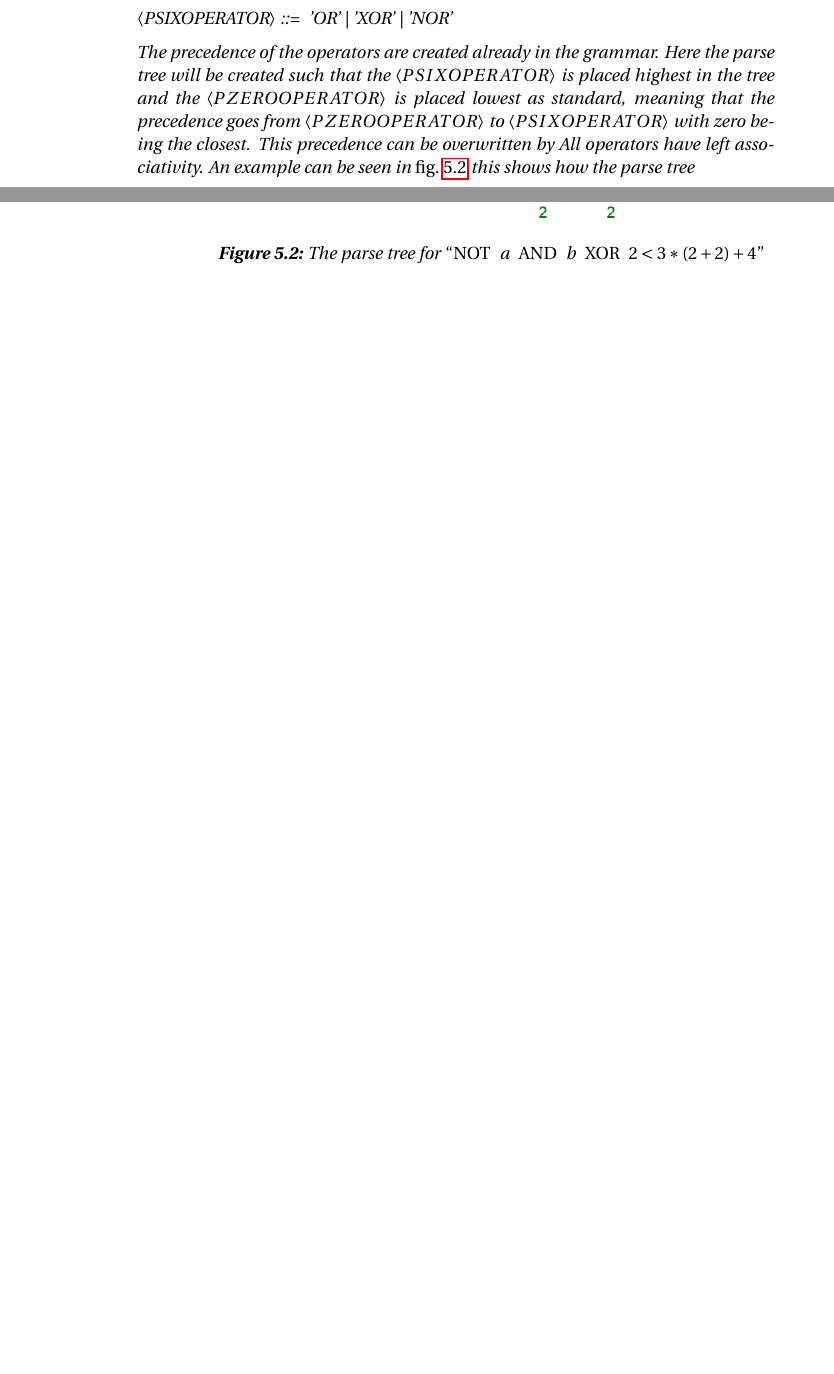
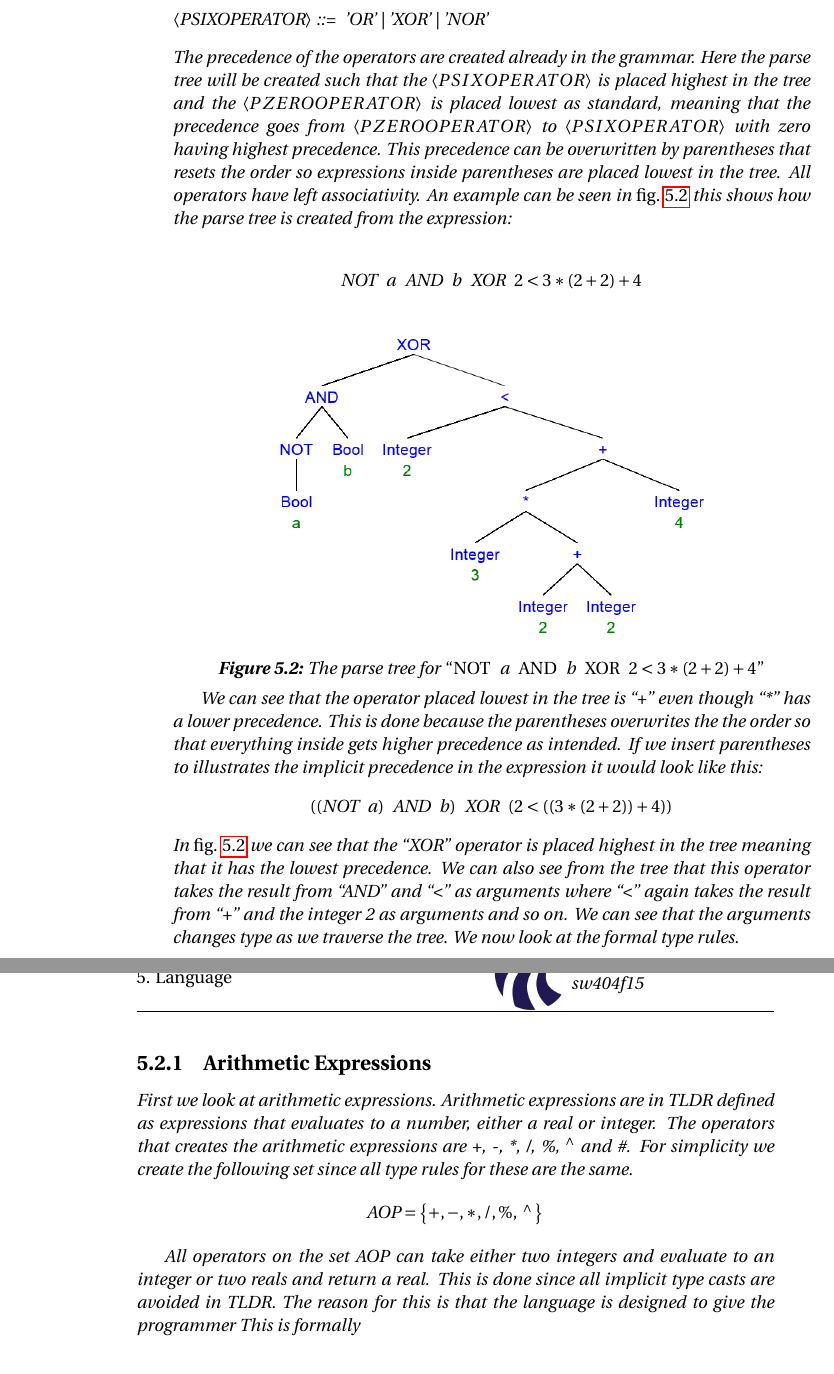
Before and after one commit to simonvandel/TLDR, a LaTeX thesis (Report/master.tex, which reads Report/Design/Expressions/expressions.tex): two parts of pages 46 and 47 of 83 before the commit and two parts of pages 47 and 48 of 85 after it, joined at a grey line, cut so that both start at the same text, the shorter picture padded with empty space. Compiled offline with pdfLaTeX.

Commit message:
Expressions in the languagu

```diff
--- a/Report/Design/Expressions/expressions.tex
+++ b/Report/Design/Expressions/expressions.tex
@@ -41,11 +41,32 @@ First we look at the mathematical operators that can combine expressions.
 
 <PSIXOPERATOR> ::= 'OR' | 'XOR' | 'NOR'
 \end{grammar}
-The precedence of the operators are created already in the grammar. Here the parse tree will be created such that the $\braket{PSIXOPERATOR}$ is placed highest in the tree and the $\braket{PZEROOPERATOR}$ is placed lowest as standard, meaning that the precedence goes from $\braket{PZEROOPERATOR}$ to $\braket{PSIXOPERATOR}$ with zero being the closest. This precedence can be overwritten by  All operators have left associativity. An example can be seen in \cref{precidenceExamples} this shows how the parse tree
+The precedence of the operators are created already in the grammar. Here the parse tree will be created such that the $\braket{PSIXOPERATOR}$ is placed highest in the tree and the $\braket{PZEROOPERATOR}$ is placed lowest as standard, meaning that the precedence goes from $\braket{PZEROOPERATOR}$ to $\braket{PSIXOPERATOR}$ with zero having highest precedence. This precedence can be overwritten by parentheses that resets the order so expressions inside parentheses are placed lowest in the tree. All operators have left associativity. An example can be seen in \cref{precedenceExamples} this shows how the parse tree is created from the expression: \\
+\begin{center}
+$\Tnot a \Tand b \Txor 2 < 3 * (2 + 2) + 4$
+\end{center}
 
-\begin{figure}[htbp]
+\begin{figure}[h]
 \centering
 \includegraphics[width=0.7\textwidth]{Design/Expressions/precidenceExamples.png}
 \caption{The parse tree for \textnormal{\enquote{$\Tnot a \Tand b \Txor 2 < 3 * (2 + 2) + 4$}}} %[XOR [AND [NOT [Bool a]][Bool b]] [< [Integer 2] [+ [* [Integer 3] [+ [Integer 2] [Integer 2]]] [Integer 4]]]]
-\label{precidenceExamples}
+\label{precedenceExamples}
 \end{figure}
+
+We can see that the operator placed lowest in the tree is \enquote{+} even though \enquote{*} has a lower precedence. This is done because the parentheses overwrites the the order so that everything inside gets higher precedence as intended. If we insert parentheses to illustrates the implicit precedence in the expression it would look like this:
+\begin{center}
+$((\Tnot a) \Tand b) \Txor (2 < ((3 * (2 + 2)) + 4))$
+\end{center}
+In \cref{precedenceExamples} we can see that the \enquote{XOR} operator is placed highest in the tree meaning that it has the lowest precedence. We can also see from the tree that this operator takes the result from \enquote{AND} and \enquote{<} as arguments where \enquote{<} again takes the result from \enquote{+} and the integer 2 as arguments and so on. We can see that the arguments changes type as we traverse the tree. We now look at the formal type rules.
+
+\subsection{Arithmetic Expressions}
+
+First we look at arithmetic expressions. Arithmetic expressions are in TLDR defined as expressions that evaluates to a number, either a real or integer. The operators that creates the arithmetic expressions are +, -, *, /, \%, $\Tpot$ and \#. For simplicity we create the following set since all type rules for these are the same.
+
+\begin{center}
+$\Taop = \left\{ {+, -, *, /, \%, \; \Tpot \;} \right\}$
+\end{center}
+
+All operators on the set AOP can take either two integers and evaluate to an integer or two reals and return a real. This is done since all implicit type casts are avoided in TLDR. The reason for this is that the language is designed to give the programmer  This is formally
+
+\begin{align*}
@@ -52,3 +97,32 @@ The precedence of the operators are created already in the grammar. Here the par
+\begin{align*}
+&\inference[$\text{BOOL}_{\Tbaop-\Tint,\Tint}$]{\Tenv e_1 : \Tint &
+                       \Tenv e_2 : \Tint}
+                    {\Tenv e_1 \mathbin{\text{op}} e_2 : \Tbool}, \text{op} \in \Tbaop
+%%%%%%%%%%%%%%%%%%%%%%%%%%%%%%%%%%%%%%%%%%%%%%%%%%%%%%%%%%%%%%%%%%%%%%%%%%%%%%%%%%%%%%%%
+\\\\
+&\inference[$\text{BOOL}_{\Tbaop-\Treal,\Treal}$]{\Tenv e_1 : \Treal &
+                       \Tenv e_2 : \Treal}
+                    {\Tenv e_1 \mathbin{\text{op}} e_2 : \Tbool}, \text{op} \in \Tbaop
+%%%%%%%%%%%%%%%%%%%%%%%%%%%%%%%%%%%%%%%%%%%%%%%%%%%%%%%%%%%%%%%%%%%%%%%%%%%%%%%%%%%%%%%%
+\\\\
+&\inference[$\text{BOOL}_{EQUALS}$]{\Tenv e_1 : \Tt &
+                       \Tenv e_2 : \Tt}
+                    {\Tenv e_1 = e_2 : \Tbool}
+%%%%%%%%%%%%%%%%%%%%%%%%%%%%%%%%%%%%%%%%%%%%%%%%%%%%%%%%%%%%%%%%%%%%%%%%%%%%%%%%%%%%%%%%
+\\\\
+&\inference[$\text{BOOL}_{NEQUALS}$]{\Tenv e_1 : \Tt &
+                       \Tenv e_2 : \Tt}
+                    {\Tenv e_1 \mathbin{\text{!=}} e_2 : \Tbool}
+%%%%%%%%%%%%%%%%%%%%%%%%%%%%%%%%%%%%%%%%%%%%%%%%%%%%%%%%%%%%%%%%%%%%%%%%%%%%%%%%%%%%%%%%
+\\\\
+&\inference[$\text{BOOL}_{BBOP}$]{\Tenv e_1 : \Tbool &
+                       \Tenv e_2 : \Tbool}
+                    {\Tenv e_1 \mathbin{\text{op}} e_2 : \Tbool}, \text{op} \in \Tbop
+%%%%%%%%%%%%%%%%%%%%%%%%%%%%%%%%%%%%%%%%%%%%%%%%%%%%%%%%%%%%%%%%%%%%%%%%%%%%%%%%%%%%%%%%
+\\\\
+&\inference[$\text{BOOL}_{NOT}$]{\Tenv e : \Tbool}
+                    {\Tenv \mathbin{\text{NOT}} \; e : \Tbool}
+\end{align*}
 
 \begin{grammar}
 <Operand>	::= <Block>
```
Also changed, not shown: Report/Design/generalLanguageProp.tex (+20 -0 lines), Report/Design/Expressions/expressions.tex (102 more changed lines).
